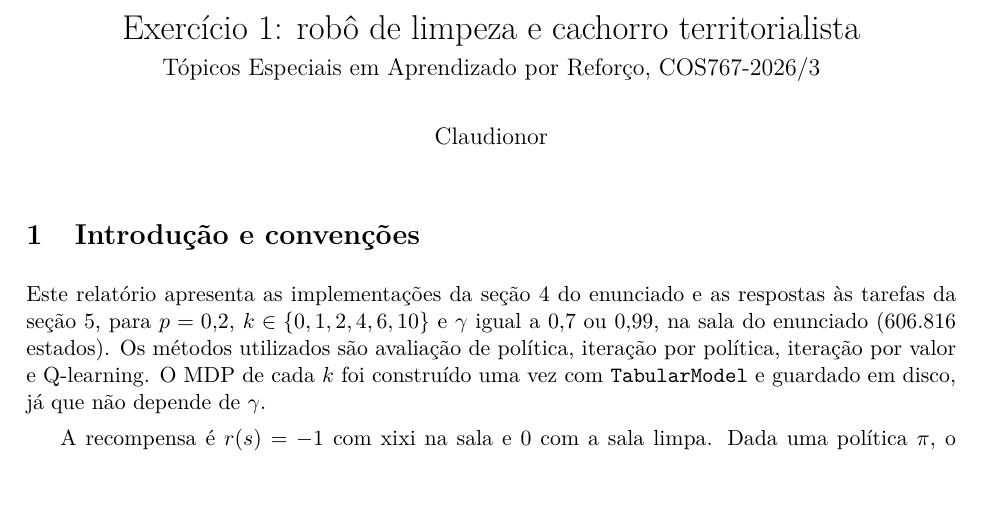
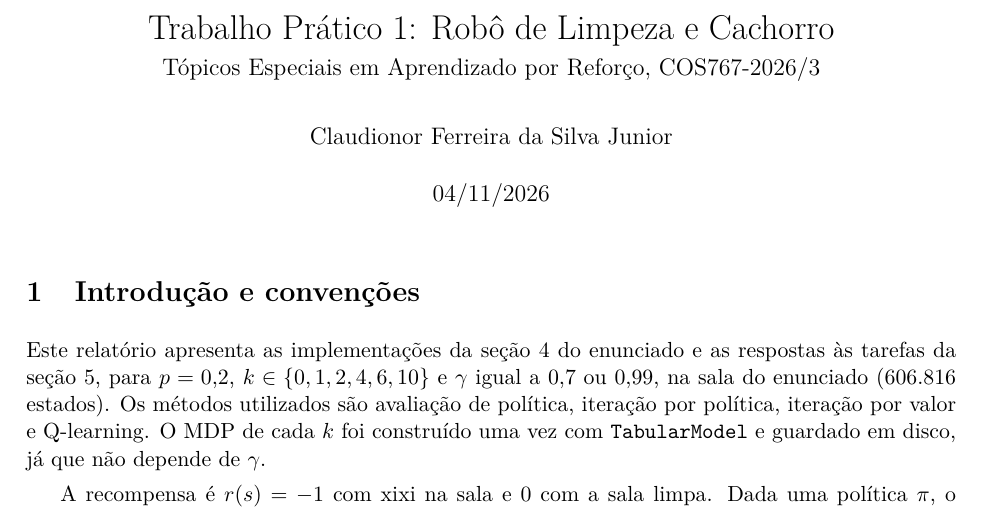
Before and after one commit to Claudionor20/trabalho-pratico1-rl, a LaTeX document (relatorio/relatorio_exercicio1.tex): part of page 1 of 8, cut at the place of the change, the shorter picture padded with empty space. Compiled offline with pdfLaTeX.

Commit message:
atualizacoes

```diff
--- a/relatorio/relatorio_exercicio1.tex
+++ b/relatorio/relatorio_exercicio1.tex
@@ -18,10 +18,10 @@
 \newcommand{\Vbar}{\bar{V}}
 \newcommand{\code}[1]{\texttt{#1}}
 
-\title{Exercício 1: robô de limpeza e cachorro territorialista\\[4pt]
+\title{Trabalho Prático 1: Robô de Limpeza e Cachorro\\[4pt]
 \large Tópicos Especiais em Aprendizado por Reforço, COS767-2026/3}
-\author{Claudionor}
-\date{}
+\author{Claudionor Ferreira da Silva Junior}
+\date{04/11/2026}
 
 \begin{document}
 \maketitle
```
Also changed, not shown: relatorio/relatorio_exercicio1.pdf.
